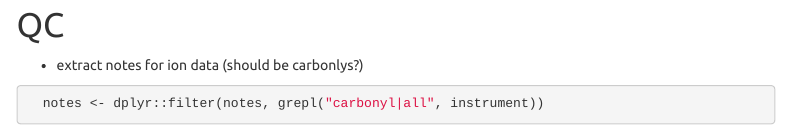
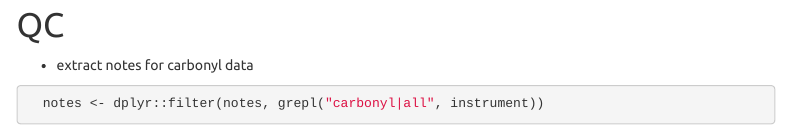
Before and after one commit to nickgood/stoves_nih_2016_git, an R Markdown document (r_markdown/ions.Rmd): the page in a window 1100 px wide, from 1540 px down. Rendered offline with R 4.5, knitr and Pandoc, with nearby package versions; some code elsewhere in the file could not run offline; menus at the side of the page are left out.

Commit message:
fix typos

````diff
--- a/r_markdown/ions.Rmd
+++ b/r_markdown/ions.Rmd
@@ -65,7 +65,7 @@ output:
 
 # QC
 
-* extract notes for ion data (should be carbonlys?)
+* extract notes for carbonyl data
 
 ```{r, echo=TRUE, warning=FALSE, message=FALSE, results='markup', cache=FALSE}
   notes <- dplyr::filter(notes, grepl("carbonyl|all", instrument))
````
Also changed, not shown: r_markdown/ions.Rmd (2 more changed lines).
